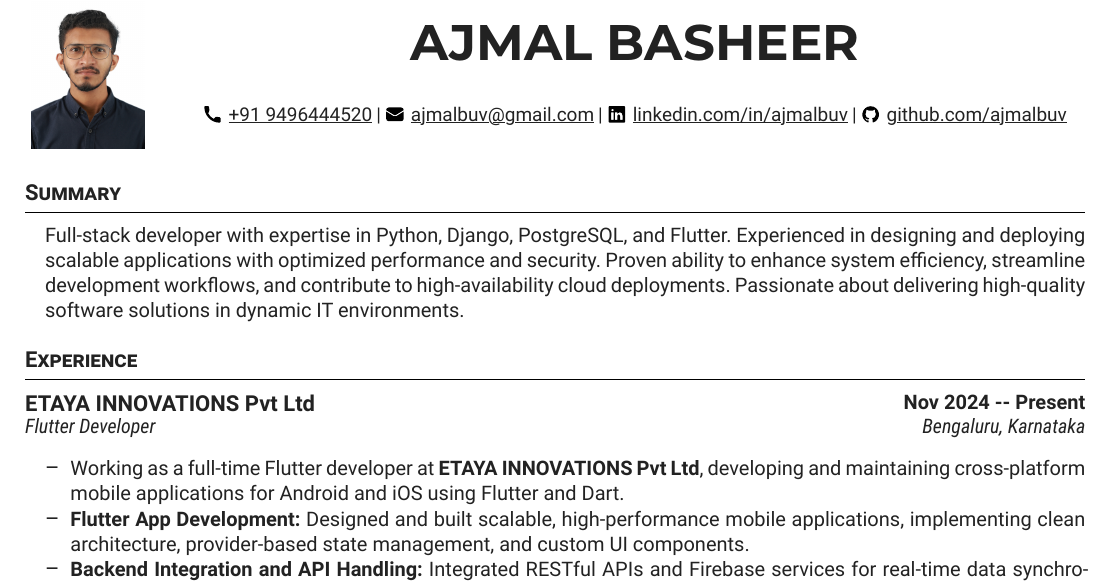
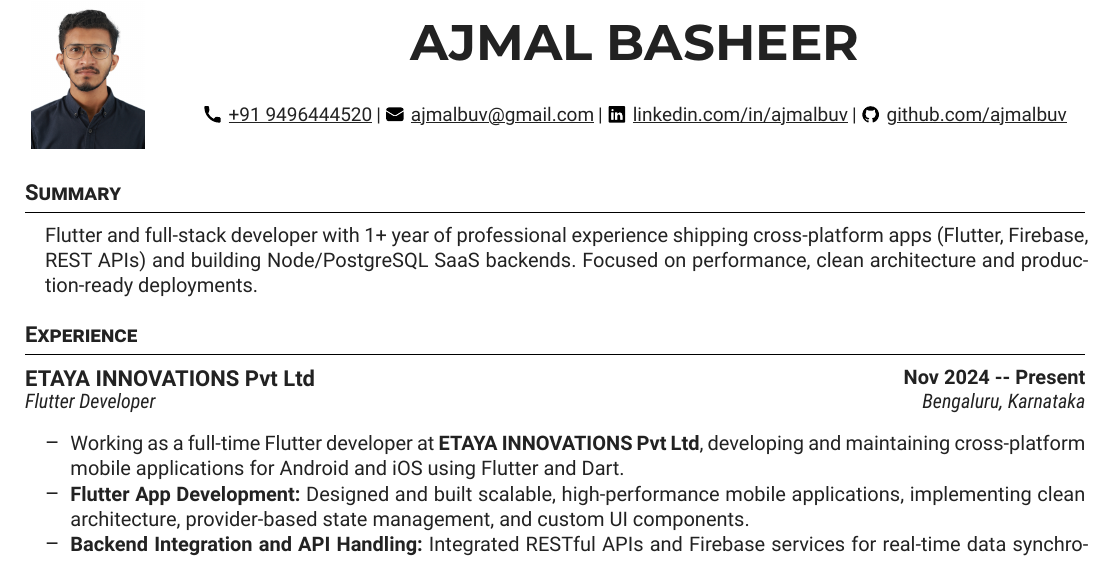
Before and after one commit to ajmalbuv/resume, a Typst document (resume.typ, which reads lib/data.typ): part of page 1 of 2, cut so that both start at the same text. Compiled offline with Typst 0.15.

Commit message:
Update summary in data.typ to reflect current experience and focus areas

```diff
--- a/lib/data.typ
+++ b/lib/data.typ
@@ -11,7 +11,7 @@
 )
 
 // --- Summary ---
-#let summary = [Full-stack developer with expertise in Python, Django, PostgreSQL, and Flutter. Experienced in designing and deploying scalable applications with optimized performance and security. Proven ability to enhance system efficiency, streamline development workflows, and contribute to high-availability cloud deployments. Passionate about delivering high-quality software solutions in dynamic IT environments.]
+#let summary = [Flutter and full-stack developer with 1+ year of professional experience shipping cross-platform apps (Flutter, Firebase, REST APIs) and building Node/PostgreSQL SaaS backends. Focused on performance, clean architecture and production-ready deployments.]
 
 // --- Education ---
 #let education = (
```
